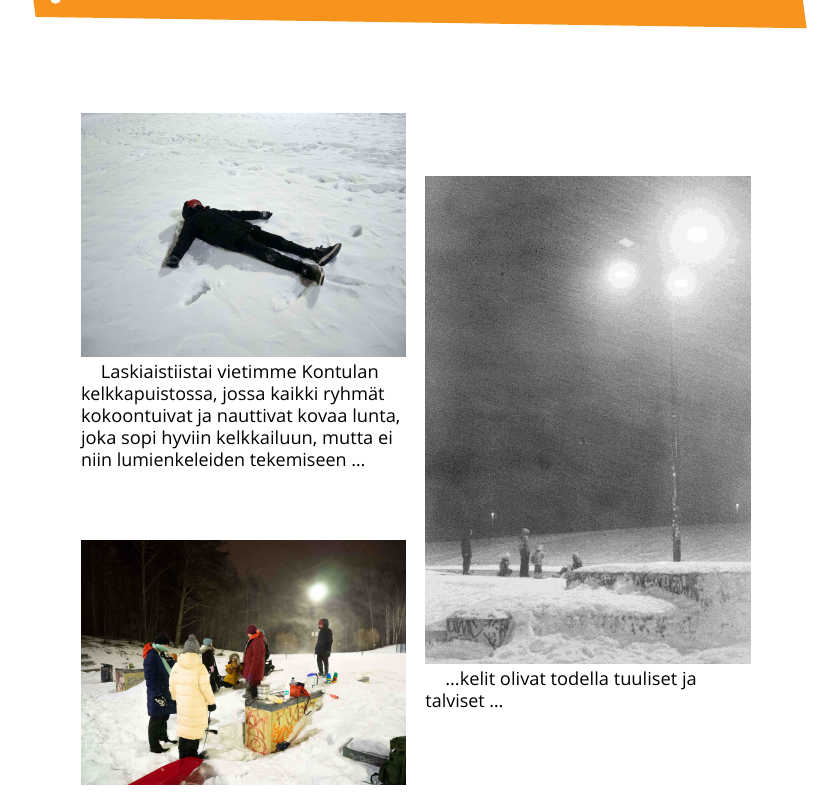
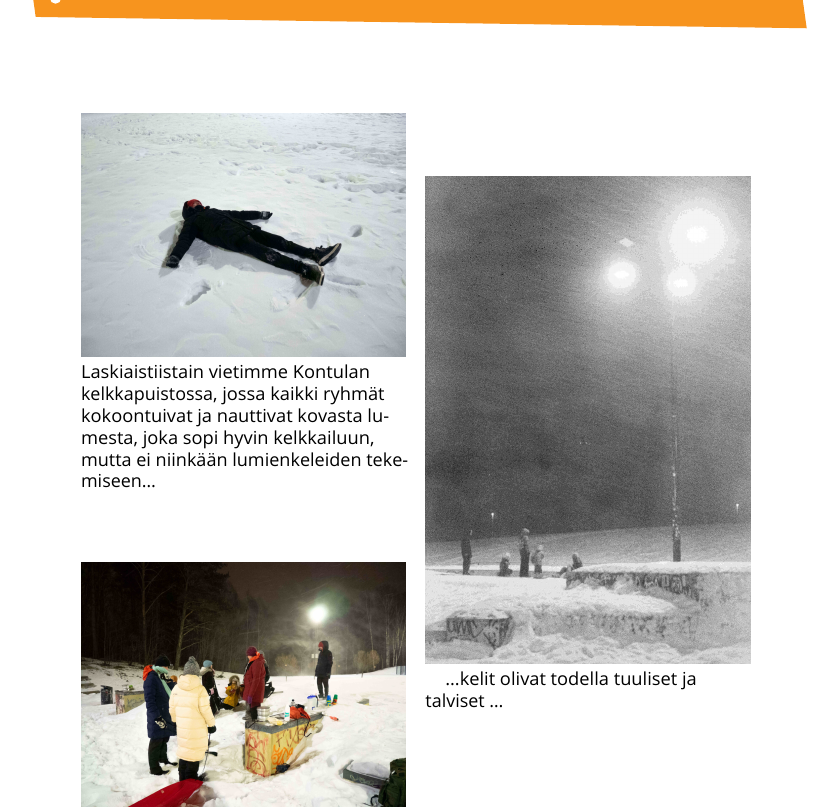
Before and after one commit to kapnoc/Tassu.1.2024, a LaTeX document (tassu12024.tex, which reads chapters/laskiaistiistai.tex): part of page 8 of 42, cut so that both start at the same text. Compiled offline with LuaLaTeX; a missing font is replaced by an installed copy or a similar font.

Commit message:
Spellcheck

```diff
--- a/chapters/laskiaistiistai.tex
+++ b/chapters/laskiaistiistai.tex
@@ -6,9 +6,9 @@
 	\vspace*{0.16cm}
 	\noindent\includegraphics[width=\linewidth]{assets/laskiaistiistai2}
 
-	\small Laskiaistiistai vietimme Kontulan \mbox{kelkkapuistossa}, jossa kaikki
-	ryhmät kokoontuivat ja nauttivat kovaa lunta, joka sopi hyviin kelkkailuun, mutta ei niin
-	lumienkeleiden tekemiseen \ldots
+	\small\noindent Laskiaistiistain vietimme Kontulan \mbox{kelkkapuistossa}, jossa kaikki
+	ryhmät kokoontuivat ja nauttivat kovasta lumesta, joka sopi hyvin kelkkailuun, mutta ei niinkään
+	lumienkeleiden tekemiseen\ldots
 
 	\vspace*{1.28cm}
 	\noindent\includegraphics[width=\linewidth]{assets/laskiaistiistai1}
```
